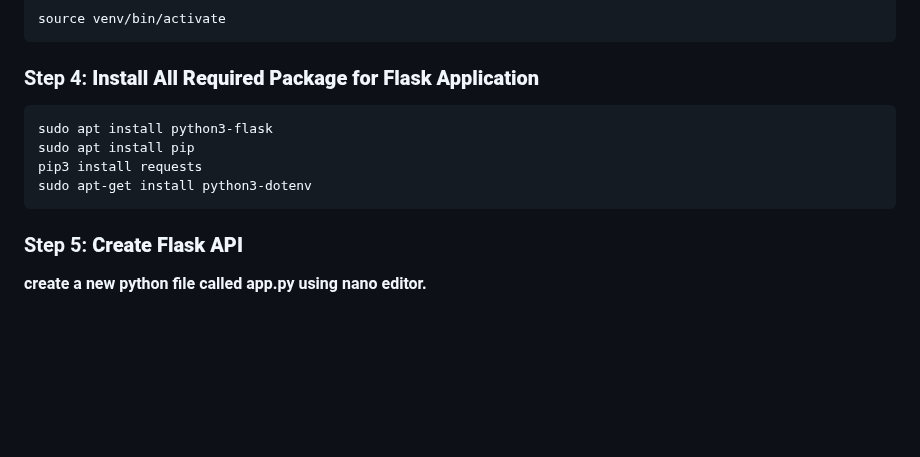
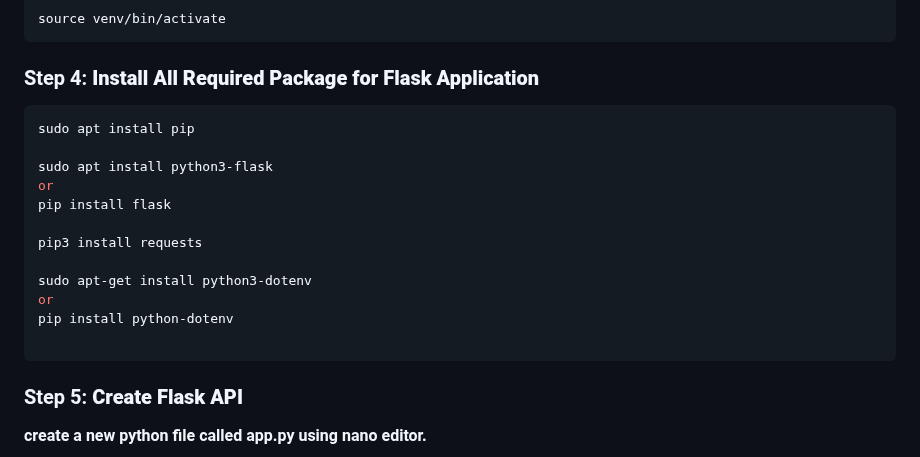
Before and after one commit to CloudSantosh/jira_ticket_nginx_gunicorn_flask_application, a Markdown page: README.md, the part around the change. GitHub-like rendering; blank space fills up the shorter version.

````diff
--- a/README.md
+++ b/README.md
@@ -96,10 +96,18 @@ source venv/bin/activate
 
 ### Step 4: **Install All Required Package for Flask Application**
 ```python
+sudo apt install pip
+
 sudo apt install python3-flask
-sudo apt install pip
+or
+pip install flask
+
 pip3 install requests
+
 sudo apt-get install python3-dotenv
+or
+pip install python-dotenv
+
  ```
 ### Step 5: **Create Flask API**
 **create a new python file called app.py using nano editor.**
````
